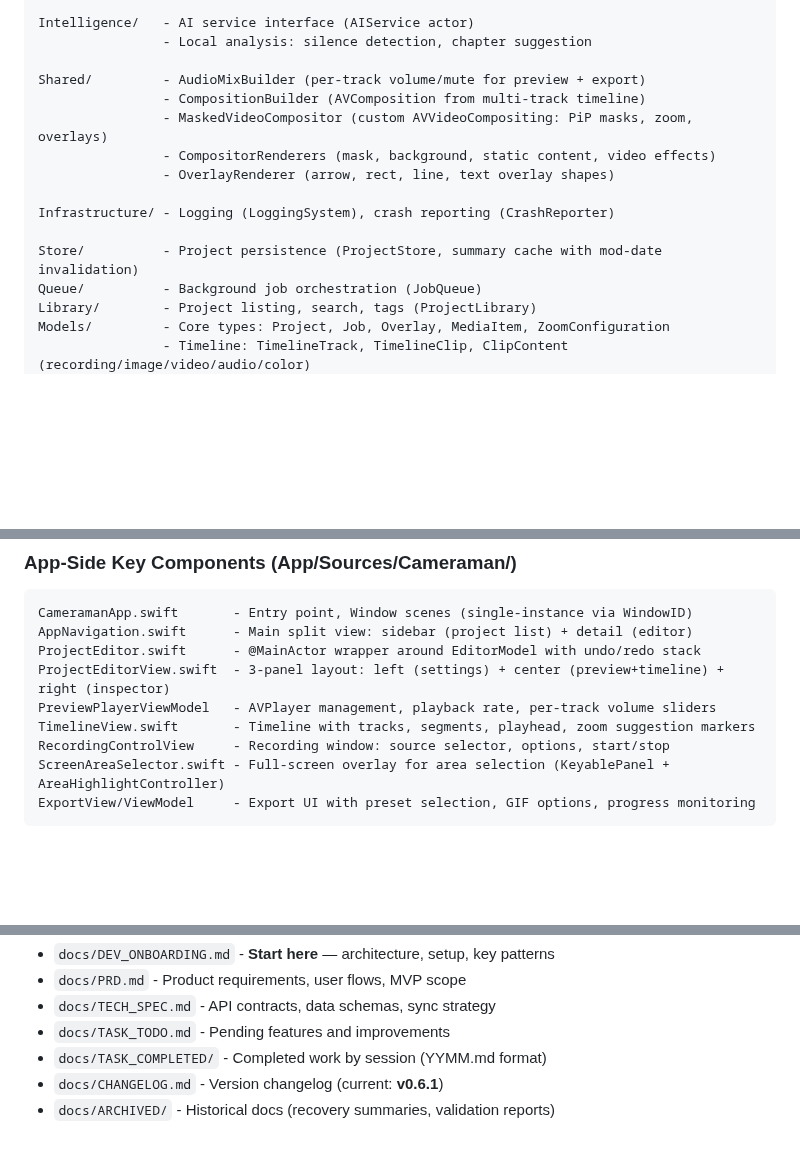
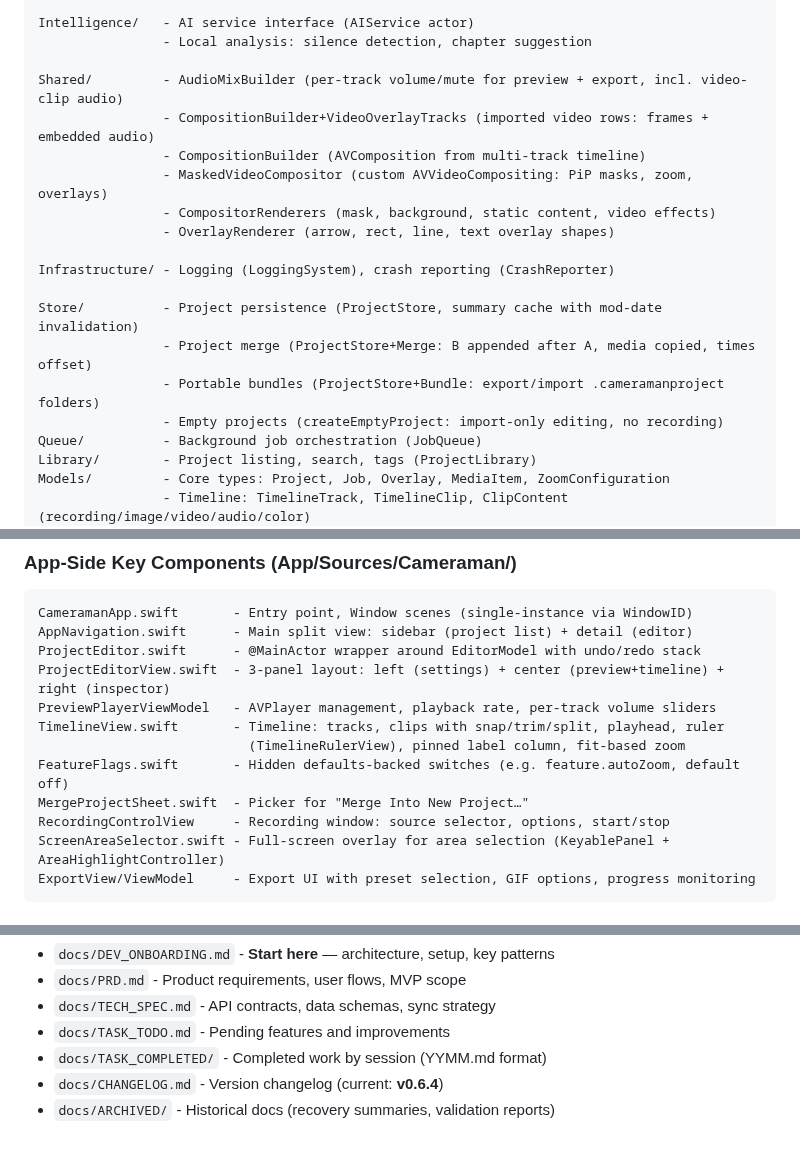
Before and after one commit to dPeluChe/cameraman, a Markdown page: CLAUDE.md, 3 parts joined by grey strips. GitHub-like rendering; blank space fills up the shorter version.

```diff
--- a/CLAUDE.md
+++ b/CLAUDE.md
@@ -90,7 +90,8 @@ Transcription/  - Offline STT via Whisper.cpp (TranscriptionEngine)
 Intelligence/   - AI service interface (AIService actor)
                 - Local analysis: silence detection, chapter suggestion
 
-Shared/         - AudioMixBuilder (per-track volume/mute for preview + export)
+Shared/         - AudioMixBuilder (per-track volume/mute for preview + export, incl. video-clip audio)
+                - CompositionBuilder+VideoOverlayTracks (imported video rows: frames + embedded audio)
                 - CompositionBuilder (AVComposition from multi-track timeline)
                 - MaskedVideoCompositor (custom AVVideoCompositing: PiP masks, zoom, overlays)
                 - CompositorRenderers (mask, background, static content, video effects)
@@ -99,6 +100,9 @@ Shared/         - AudioMixBuilder (per-track volume/mute for preview + export)
 Infrastructure/ - Logging (LoggingSystem), crash reporting (CrashReporter)
 
 Store/          - Project persistence (ProjectStore, summary cache with mod-date invalidation)
+                - Project merge (ProjectStore+Merge: B appended after A, media copied, times offset)
+                - Portable bundles (ProjectStore+Bundle: export/import .cameramanproject folders)
+                - Empty projects (createEmptyProject: import-only editing, no recording)
 Queue/          - Background job orchestration (JobQueue)
 Library/        - Project listing, search, tags (ProjectLibrary)
 Models/         - Core types: Project, Job, Overlay, MediaItem, ZoomConfiguration
@@ -138,7 +142,10 @@ AppNavigation.swift      - Main split view: sidebar (project list) + detail (edi
 ProjectEditor.swift      - @MainActor wrapper around EditorModel with undo/redo stack
 ProjectEditorView.swift  - 3-panel layout: left (settings) + center (preview+timeline) + right (inspector)
 PreviewPlayerViewModel   - AVPlayer management, playback rate, per-track volume sliders
-TimelineView.swift       - Timeline with tracks, segments, playhead, zoom suggestion markers
+TimelineView.swift       - Timeline: tracks, clips with snap/trim/split, playhead, ruler
+                           (TimelineRulerView), pinned label column, fit-based zoom
+FeatureFlags.swift       - Hidden defaults-backed switches (e.g. feature.autoZoom, default off)
+MergeProjectSheet.swift  - Picker for "Merge Into New Project…"
 RecordingControlView     - Recording window: source selector, options, start/stop
 ScreenAreaSelector.swift - Full-screen overlay for area selection (KeyablePanel + AreaHighlightController)
 ExportView/ViewModel     - Export UI with preset selection, GIF options, progress monitoring
@@ -175,5 +182,5 @@ Inside `docs/`:
 - `docs/TECH_SPEC.md` - API contracts, data schemas, sync strategy
 - `docs/TASK_TODO.md` - Pending features and improvements
 - `docs/TASK_COMPLETED/` - Completed work by session (YYMM.md format)
-- `docs/CHANGELOG.md` - Version changelog (current: **v0.6.1**)
+- `docs/CHANGELOG.md` - Version changelog (current: **v0.6.4**)
 - `docs/ARCHIVED/` - Historical docs (recovery summaries, validation reports)
```
Also changed, not shown: README.md (+5 -0 lines), docs/TASK_COMPLETED/2606.md (+7 -0 lines).
